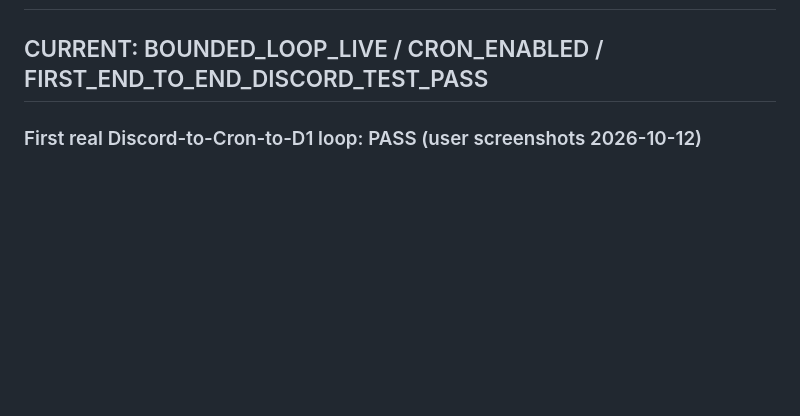
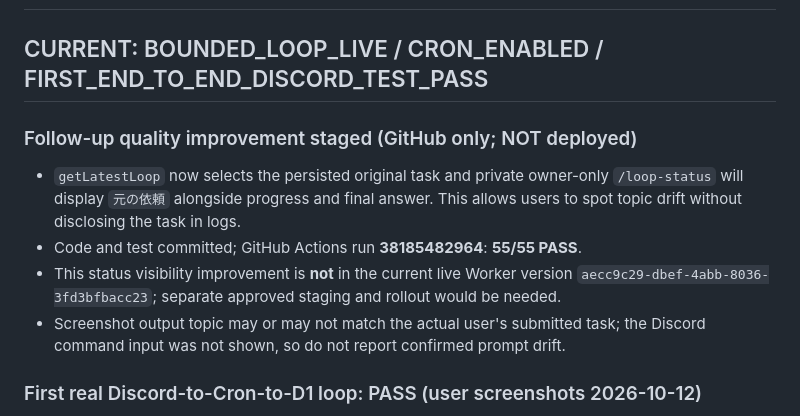
Before and after one commit to ikkinotako2-sketch/discord-gpt-relay-system, a Markdown page: STATUS.md, the part around the change. Rendered like a GitHub page; blank space fills up the shorter version.

Commit message:
Record completed real loop and tested task-fidelity display staging without live rollout

```diff
--- a/STATUS.md
+++ b/STATUS.md
@@ -1,6 +1,12 @@
 # Discord AI Relay Lab — verified production status (2026-10-12)
 
 ## CURRENT: BOUNDED_LOOP_LIVE / CRON_ENABLED / FIRST_END_TO_END_DISCORD_TEST_PASS
+
+### Follow-up quality improvement staged (GitHub only; NOT deployed)
+- `getLatestLoop` now selects the persisted original task and private owner-only `/loop-status` will display `元の依頼` alongside progress and final answer. This allows users to spot topic drift without disclosing the task in logs.
+- Code and test committed; GitHub Actions run **38185482964**: **55/55 PASS**.
+- This status visibility improvement is **not** in the current live Worker version `aecc9c29-dbef-4abb-8036-3fd3bfbacc23`; separate approved staging and rollout would be needed.
+- Screenshot output topic may or may not match the actual user's submitted task; the Discord command input was not shown, so do not report confirmed prompt drift.
 
 ### First real Discord-to-Cron-to-D1 loop: PASS (user screenshots 2026-10-12)
 - Discord `/loop-status` initially showed no run history.
```
